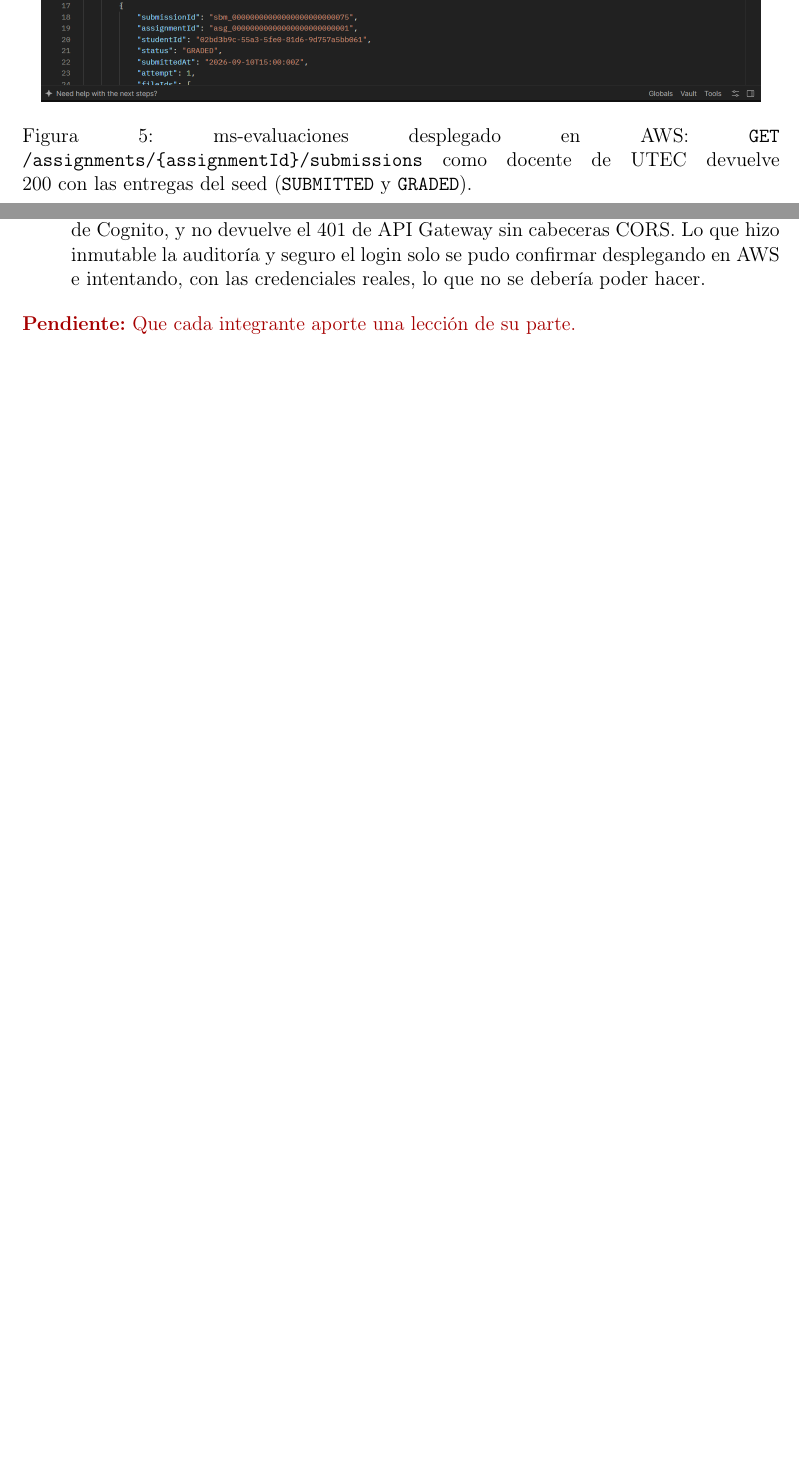
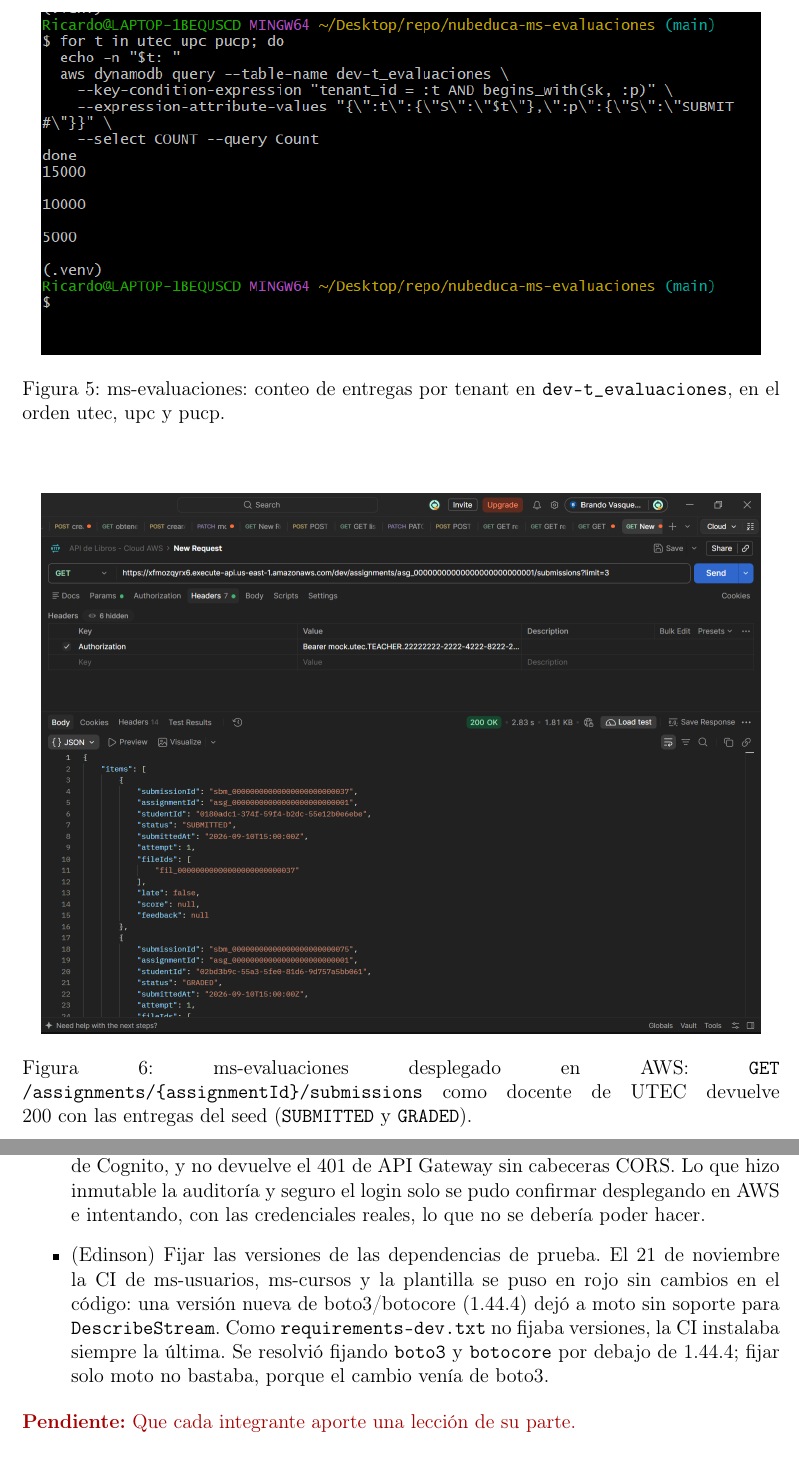
Before and after one commit to nubeduca/nubeduca-informe, a LaTeX document (latex/main.tex, which reads latex/secciones/11-conclusiones.tex, latex/secciones/microservicios/ms-evaluaciones.tex): two parts of pages 21 and 43 of 44, joined at a grey line, cut at the place of the change, the shorter picture padded with empty space. Compiled offline with pdfLaTeX.

Commit message:
DOC-02-evluaciones-leccion

```diff
--- a/latex/secciones/11-conclusiones.tex
+++ b/latex/secciones/11-conclusiones.tex
@@ -25,6 +25,12 @@
         devuelve el 401 de API Gateway sin cabeceras CORS. Lo que hizo inmutable la auditoría y seguro
         el login solo se pudo confirmar desplegando en AWS e intentando, con las credenciales reales,
         lo que no se debería poder hacer.
+  \item (Edinson) Fijar las versiones de las dependencias de prueba. El 21 de noviembre la CI de
+        ms-usuarios, ms-cursos y la plantilla se puso en rojo sin cambios en el código: una versión
+        nueva de boto3/botocore (1.44.4) dejó a moto sin soporte para \texttt{DescribeStream}. Como
+        \texttt{requirements-dev.txt} no fijaba versiones, la CI instalaba siempre la última. Se
+        resolvió fijando \texttt{boto3} y \texttt{botocore} por debajo de 1.44.4; fijar solo moto no
+        bastaba, porque el cambio venía de boto3.
 \end{itemize}
 
 \pendiente{Que cada integrante aporte una lección de su parte.}
--- a/latex/secciones/microservicios/ms-evaluaciones.tex
+++ b/latex/secciones/microservicios/ms-evaluaciones.tex
@@ -155,7 +155,9 @@
 Total: 30000 entregas en dev-t_evaluaciones
 \end{lstlisting}
 
-El conteo de los ítems \texttt{SUBMIT\#} por tenant en la tabla desplegada, con \texttt{aws dynamodb query ... --select COUNT}, confirma UTEC 15\,000, UPC 10\,000 y PUCP 5\,000.
+El conteo de los ítems \texttt{SUBMIT\#} por tenant en la tabla desplegada, con \texttt{aws dynamodb query ... --select COUNT}, confirma UTEC 15\,000, UPC 10\,000 y PUCP 5\,000 (figura~\ref{fig:ms-evaluaciones-datos}).
+
+\evidencia{ms-evaluaciones-datos.png}{ms-evaluaciones: conteo de entregas por tenant en \texttt{dev-t\_evaluaciones}, en el orden utec, upc y pucp.}{fig:ms-evaluaciones-datos}
 
 \subsubsection{Resultados y evidencias}
 \evidencia{ms-evaluaciones-evidencia.png}{ms-evaluaciones desplegado en AWS: \texttt{GET /assignments/\{assignmentId\}/submissions} como docente de UTEC devuelve 200 con las entregas del seed (\texttt{SUBMITTED} y \texttt{GRADED}).}{fig:ms-evaluaciones}
```
Also changed, not shown: latex/imagenes/ms-evaluaciones-datos.png (added).
